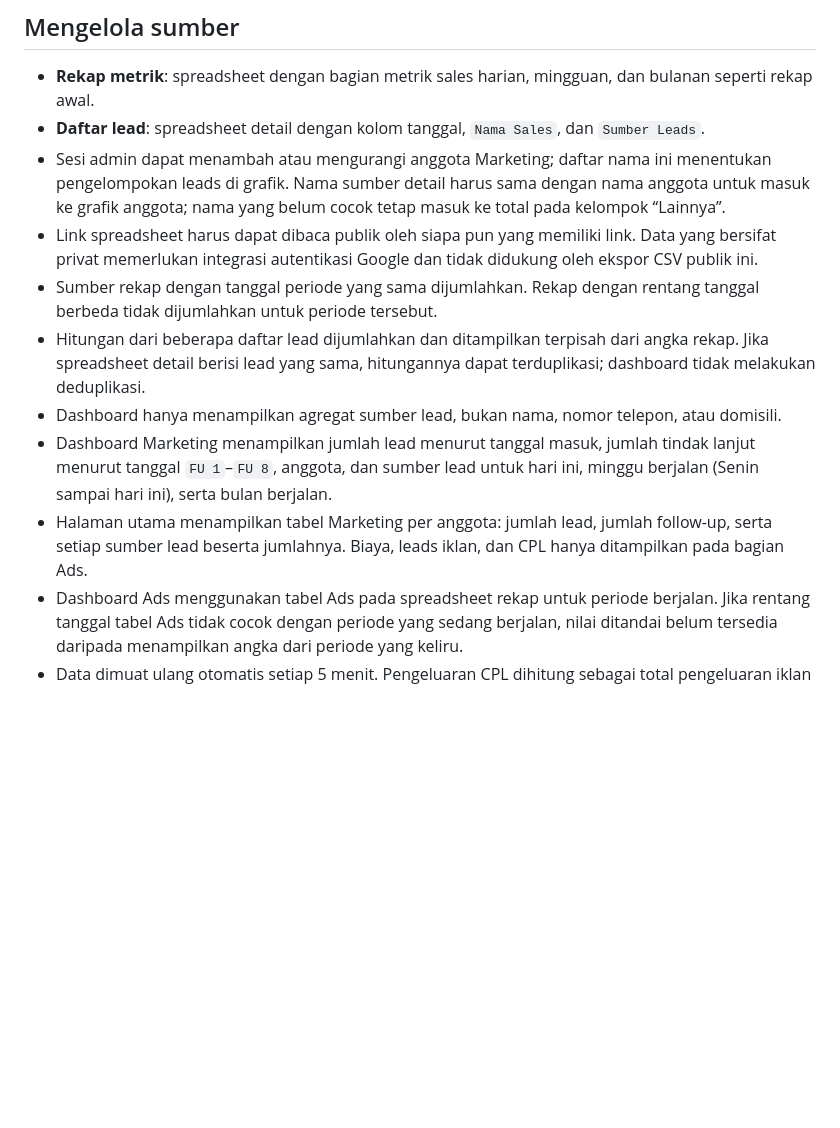
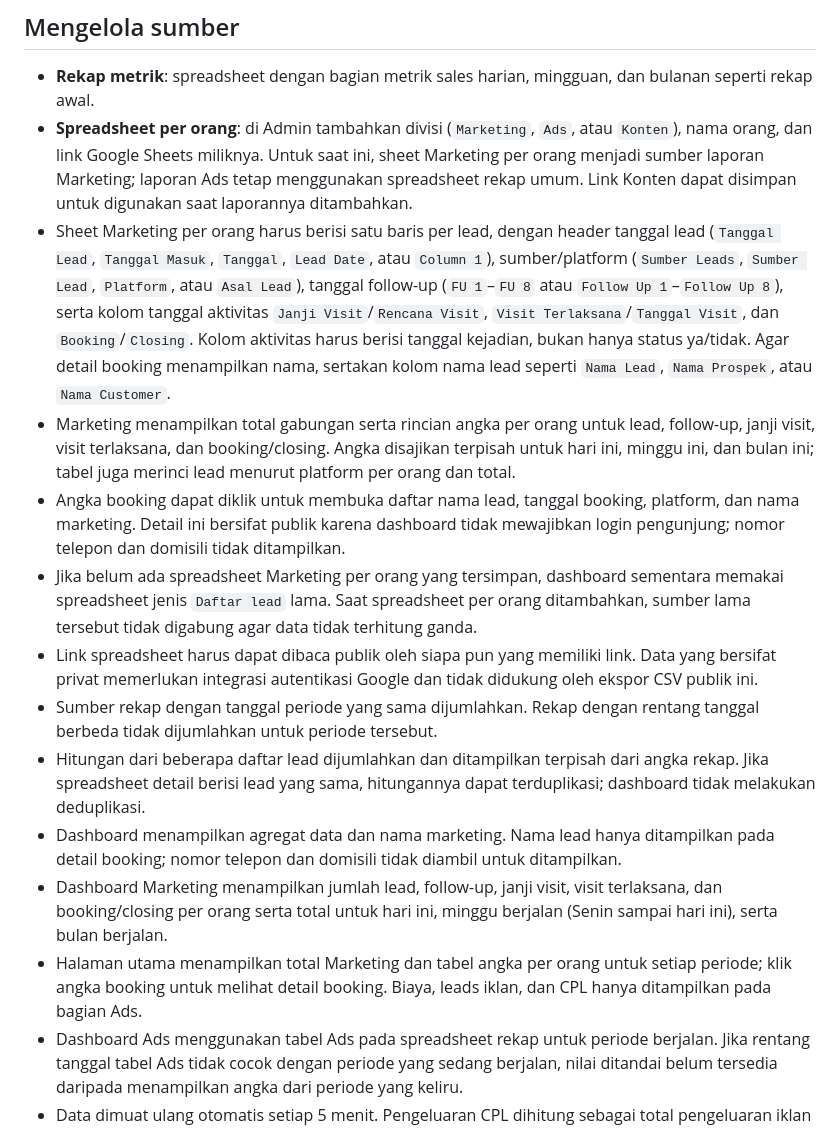
Before and after one commit to dzakarotsa-group/web-laporan-cluster-castila, a Markdown page: README.md, the part around the change. Drawn GitHub-style; blank space fills up the shorter version.

Commit message:
Update README with new features and instructions

```diff
--- a/README.md
+++ b/README.md
@@ -19,14 +19,17 @@ Tidak ada akun admin atau rahasia bawaan. Sebelum konfigurasi disimpan pertama k
 ## Mengelola sumber
 
 - **Rekap metrik**: spreadsheet dengan bagian metrik sales harian, mingguan, dan bulanan seperti rekap awal.
-- **Daftar lead**: spreadsheet detail dengan kolom tanggal, `Nama Sales`, dan `Sumber Leads`.
-- Sesi admin dapat menambah atau mengurangi anggota Marketing; daftar nama ini menentukan pengelompokan leads di grafik. Nama sumber detail harus sama dengan nama anggota untuk masuk ke grafik anggota; nama yang belum cocok tetap masuk ke total pada kelompok “Lainnya”.
+- **Spreadsheet per orang**: di Admin tambahkan divisi (`Marketing`, `Ads`, atau `Konten`), nama orang, dan link Google Sheets miliknya. Untuk saat ini, sheet Marketing per orang menjadi sumber laporan Marketing; laporan Ads tetap menggunakan spreadsheet rekap umum. Link Konten dapat disimpan untuk digunakan saat laporannya ditambahkan.
+- Sheet Marketing per orang harus berisi satu baris per lead, dengan header tanggal lead (`Tanggal Lead`, `Tanggal Masuk`, `Tanggal`, `Lead Date`, atau `Column 1`), sumber/platform (`Sumber Leads`, `Sumber Lead`, `Platform`, atau `Asal Lead`), tanggal follow-up (`FU 1`–`FU 8` atau `Follow Up 1`–`Follow Up 8`), serta kolom tanggal aktivitas `Janji Visit`/`Rencana Visit`, `Visit Terlaksana`/`Tanggal Visit`, dan `Booking`/`Closing`. Kolom aktivitas harus berisi tanggal kejadian, bukan hanya status ya/tidak. Agar detail booking menampilkan nama, sertakan kolom nama lead seperti `Nama Lead`, `Nama Prospek`, atau `Nama Customer`.
+- Marketing menampilkan total gabungan serta rincian angka per orang untuk lead, follow-up, janji visit, visit terlaksana, dan booking/closing. Angka disajikan terpisah untuk hari ini, minggu ini, dan bulan ini; tabel juga merinci lead menurut platform per orang dan total.
+- Angka booking dapat diklik untuk membuka daftar nama lead, tanggal booking, platform, dan nama marketing. Detail ini bersifat publik karena dashboard tidak mewajibkan login pengunjung; nomor telepon dan domisili tidak ditampilkan.
+- Jika belum ada spreadsheet Marketing per orang yang tersimpan, dashboard sementara memakai spreadsheet jenis `Daftar lead` lama. Saat spreadsheet per orang ditambahkan, sumber lama tersebut tidak digabung agar data tidak terhitung ganda.
 - Link spreadsheet harus dapat dibaca publik oleh siapa pun yang memiliki link. Data yang bersifat privat memerlukan integrasi autentikasi Google dan tidak didukung oleh ekspor CSV publik ini.
 - Sumber rekap dengan tanggal periode yang sama dijumlahkan. Rekap dengan rentang tanggal berbeda tidak dijumlahkan untuk periode tersebut.
 - Hitungan dari beberapa daftar lead dijumlahkan dan ditampilkan terpisah dari angka rekap. Jika spreadsheet detail berisi lead yang sama, hitungannya dapat terduplikasi; dashboard tidak melakukan deduplikasi.
-- Dashboard hanya menampilkan agregat sumber lead, bukan nama, nomor telepon, atau domisili.
-- Dashboard Marketing menampilkan jumlah lead menurut tanggal masuk, jumlah tindak lanjut menurut tanggal `FU 1`–`FU 8`, anggota, dan sumber lead untuk hari ini, minggu berjalan (Senin sampai hari ini), serta bulan berjalan.
-- Halaman utama menampilkan tabel Marketing per anggota: jumlah lead, jumlah follow-up, serta setiap sumber lead beserta jumlahnya. Biaya, leads iklan, dan CPL hanya ditampilkan pada bagian Ads.
+- Dashboard menampilkan agregat data dan nama marketing. Nama lead hanya ditampilkan pada detail booking; nomor telepon dan domisili tidak diambil untuk ditampilkan.
+- Dashboard Marketing menampilkan jumlah lead, follow-up, janji visit, visit terlaksana, dan booking/closing per orang serta total untuk hari ini, minggu berjalan (Senin sampai hari ini), serta bulan berjalan.
+- Halaman utama menampilkan total Marketing dan tabel angka per orang untuk setiap periode; klik angka booking untuk melihat detail booking. Biaya, leads iklan, dan CPL hanya ditampilkan pada bagian Ads.
 - Dashboard Ads menggunakan tabel Ads pada spreadsheet rekap untuk periode berjalan. Jika rentang tanggal tabel Ads tidak cocok dengan periode yang sedang berjalan, nilai ditandai belum tersedia daripada menampilkan angka dari periode yang keliru.
 - Data dimuat ulang otomatis setiap 5 menit. Pengeluaran CPL dihitung sebagai total pengeluaran iklan dibagi total leads iklan.
 
```
